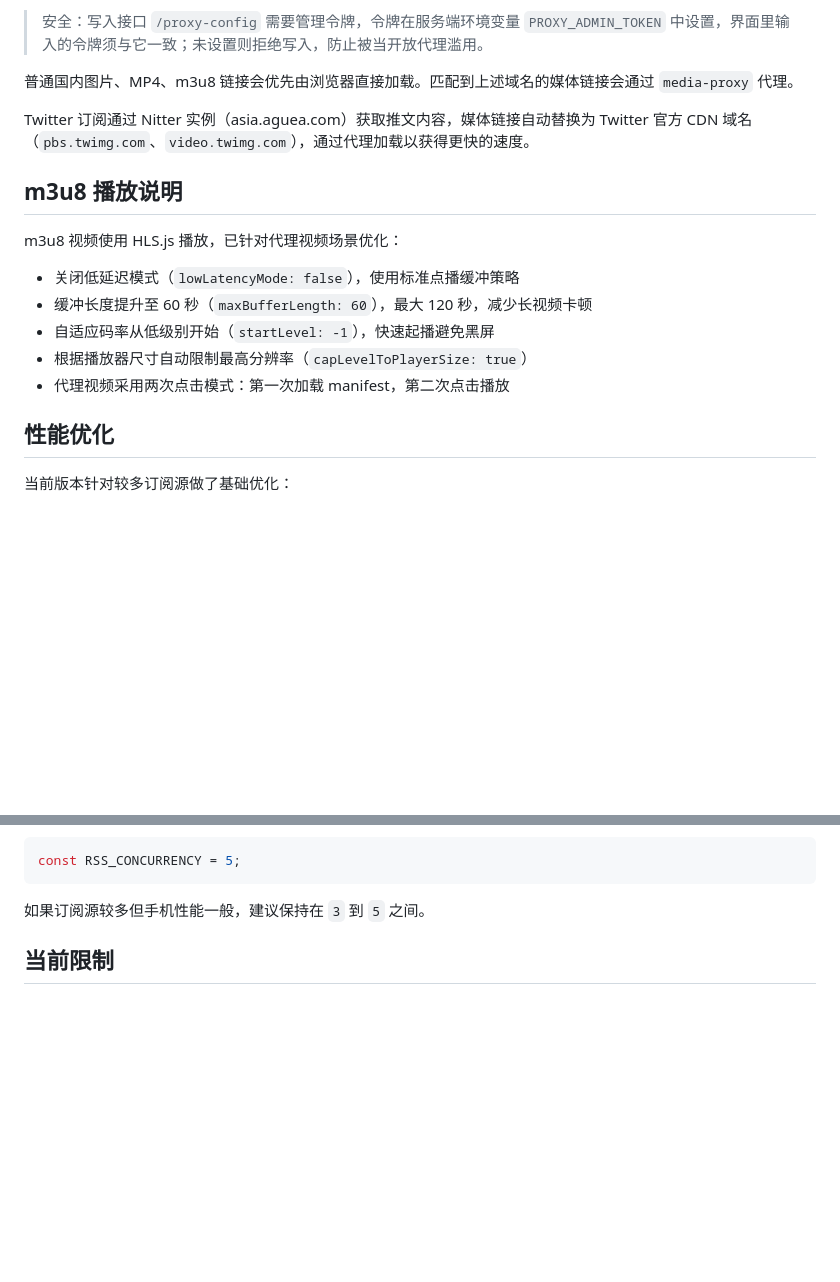
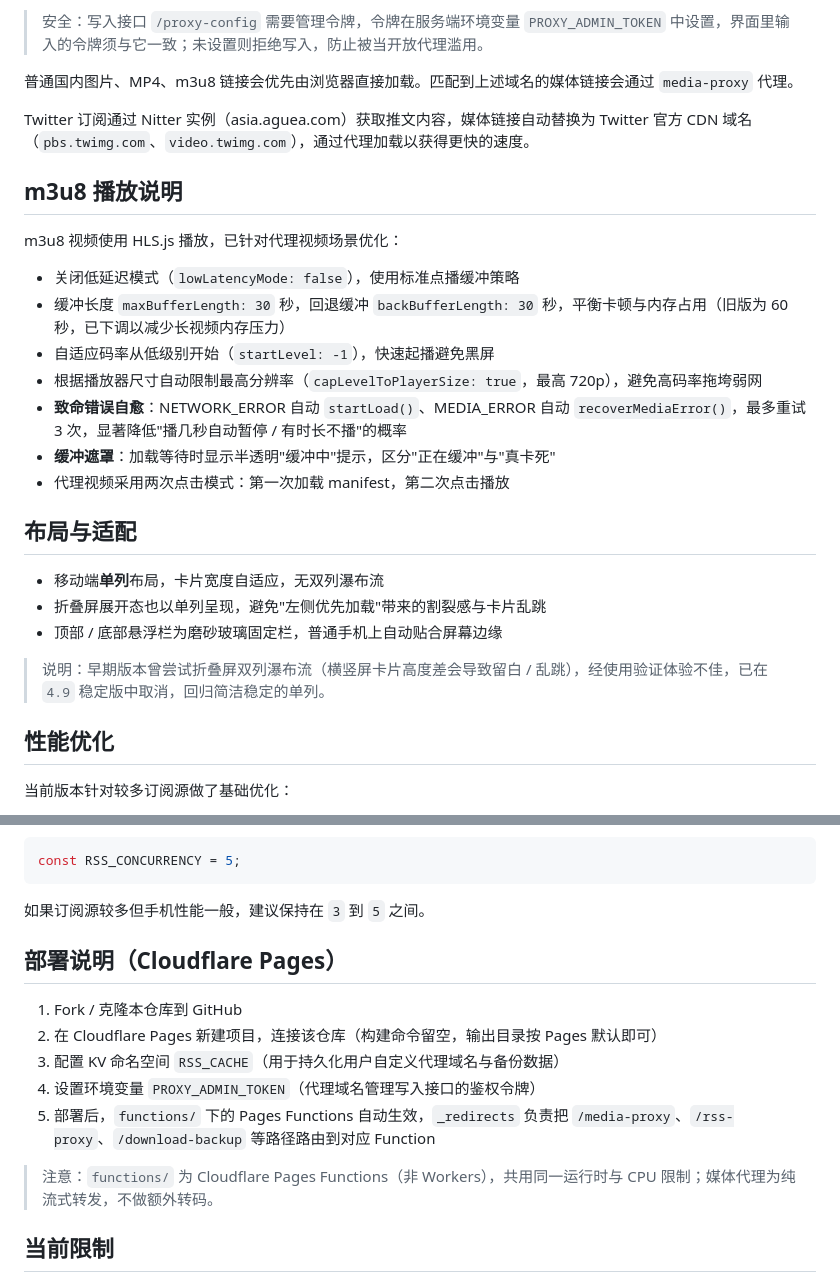
Before and after one commit to hanyee2023/rss-twitter-viewer, a Markdown page: README.md, 2 parts joined by grey strips. GitHub-like rendering; blank space fills up the shorter version.

````diff
--- a/README.md
+++ b/README.md
@@ -74,7 +74,6 @@ const MEDIA_PROXY_ENDPOINT = "https://rss-twitter-viewer.pages.dev/media-proxy";
 
 > 安全：写入接口 `/proxy-config` 需要管理令牌，令牌在服务端环境变量 `PROXY_ADMIN_TOKEN` 中设置，界面里输入的令牌须与它一致；未设置则拒绝写入，防止被当开放代理滥用。
 
-
 普通国内图片、MP4、m3u8 链接会优先由浏览器直接加载。匹配到上述域名的媒体链接会通过 `media-proxy` 代理。
 
 Twitter 订阅通过 Nitter 实例（asia.aguea.com）获取推文内容，媒体链接自动替换为 Twitter 官方 CDN 域名（`pbs.twimg.com`、`video.twimg.com`），通过代理加载以获得更快的速度。
@@ -84,10 +83,20 @@ Twitter 订阅通过 Nitter 实例（asia.aguea.com）获取推文内容，媒
 m3u8 视频使用 HLS.js 播放，已针对代理视频场景优化：
 
 - 关闭低延迟模式（`lowLatencyMode: false`），使用标准点播缓冲策略
-- 缓冲长度提升至 60 秒（`maxBufferLength: 60`），最大 120 秒，减少长视频卡顿
+- 缓冲长度 `maxBufferLength: 30` 秒，回退缓冲 `backBufferLength: 30` 秒，平衡卡顿与内存占用（旧版为 60 秒，已下调以减少长视频内存压力）
 - 自适应码率从低级别开始（`startLevel: -1`），快速起播避免黑屏
-- 根据播放器尺寸自动限制最高分辨率（`capLevelToPlayerSize: true`）
+- 根据播放器尺寸自动限制最高分辨率（`capLevelToPlayerSize: true`，最高 720p），避免高码率拖垮弱网
+- **致命错误自愈**：NETWORK_ERROR 自动 `startLoad()`、MEDIA_ERROR 自动 `recoverMediaError()`，最多重试 3 次，显著降低"播几秒自动暂停 / 有时长不播"的概率
+- **缓冲遮罩**：加载等待时显示半透明"缓冲中"提示，区分"正在缓冲"与"真卡死"
 - 代理视频采用两次点击模式：第一次加载 manifest，第二次点击播放
+
+## 布局与适配
+
+- 移动端**单列**布局，卡片宽度自适应，无双列瀑布流
+- 折叠屏展开态也以单列呈现，避免"左侧优先加载"带来的割裂感与卡片乱跳
+- 顶部 / 底部悬浮栏为磨砂玻璃固定栏，普通手机上自动贴合屏幕边缘
+
+> 说明：早期版本曾尝试折叠屏双列瀑布流（横竖屏卡片高度差会导致留白 / 乱跳），经使用验证体验不佳，已在 `4.9` 稳定版中取消，回归简洁稳定的单列。
 
 ## 性能优化
 
@@ -107,6 +116,16 @@ const RSS_CONCURRENCY = 5;
 ```
 
 如果订阅源较多但手机性能一般，建议保持在 `3` 到 `5` 之间。
+
+## 部署说明（Cloudflare Pages）
+
+1. Fork / 克隆本仓库到 GitHub
+2. 在 Cloudflare Pages 新建项目，连接该仓库（构建命令留空，输出目录按 Pages 默认即可）
+3. 配置 KV 命名空间 `RSS_CACHE`（用于持久化用户自定义代理域名与备份数据）
+4. 设置环境变量 `PROXY_ADMIN_TOKEN`（代理域名管理写入接口的鉴权令牌）
+5. 部署后，`functions/` 下的 Pages Functions 自动生效，`_redirects` 负责把 `/media-proxy`、`/rss-proxy`、`/download-backup` 等路径路由到对应 Function
+
+> 注意：`functions/` 为 Cloudflare Pages Functions（非 Workers），共用同一运行时与 CPU 限制；媒体代理为纯流式转发，不做额外转码。
 
 ## 当前限制
 
````
Also changed, not shown: other parts of README.md (+24 -11 lines).
